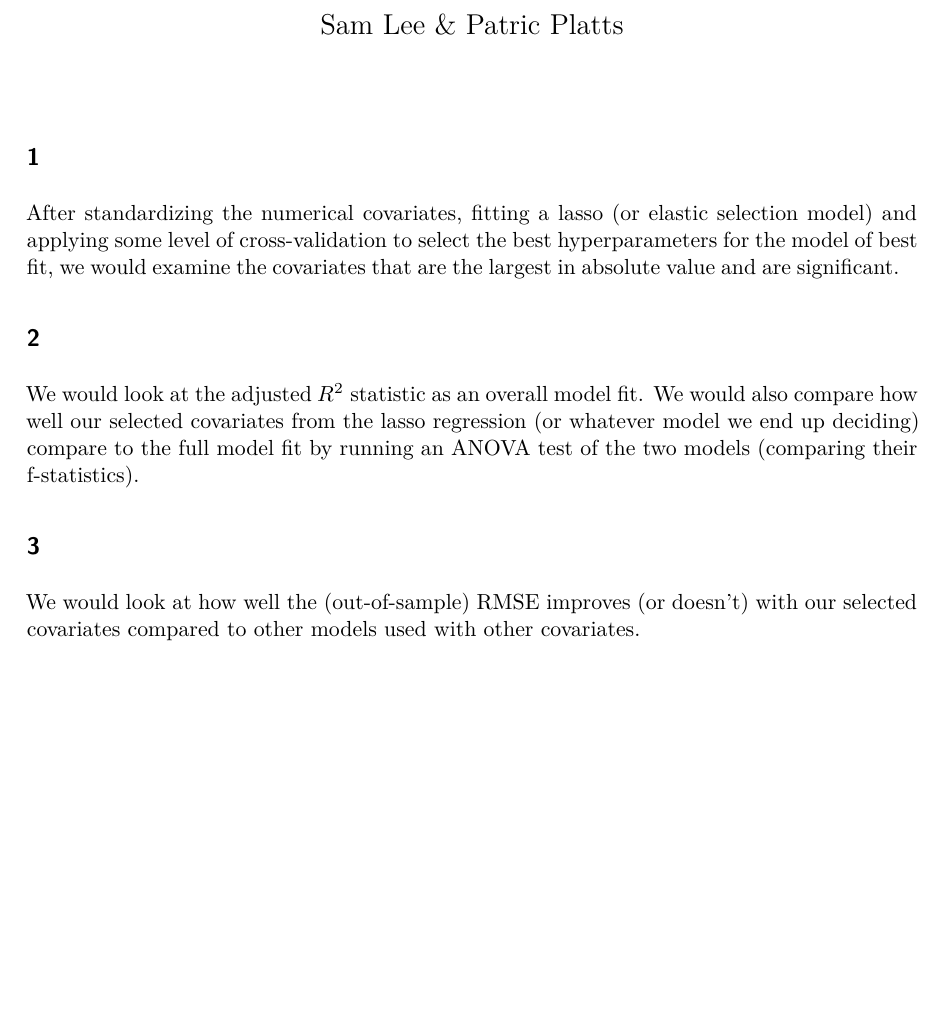
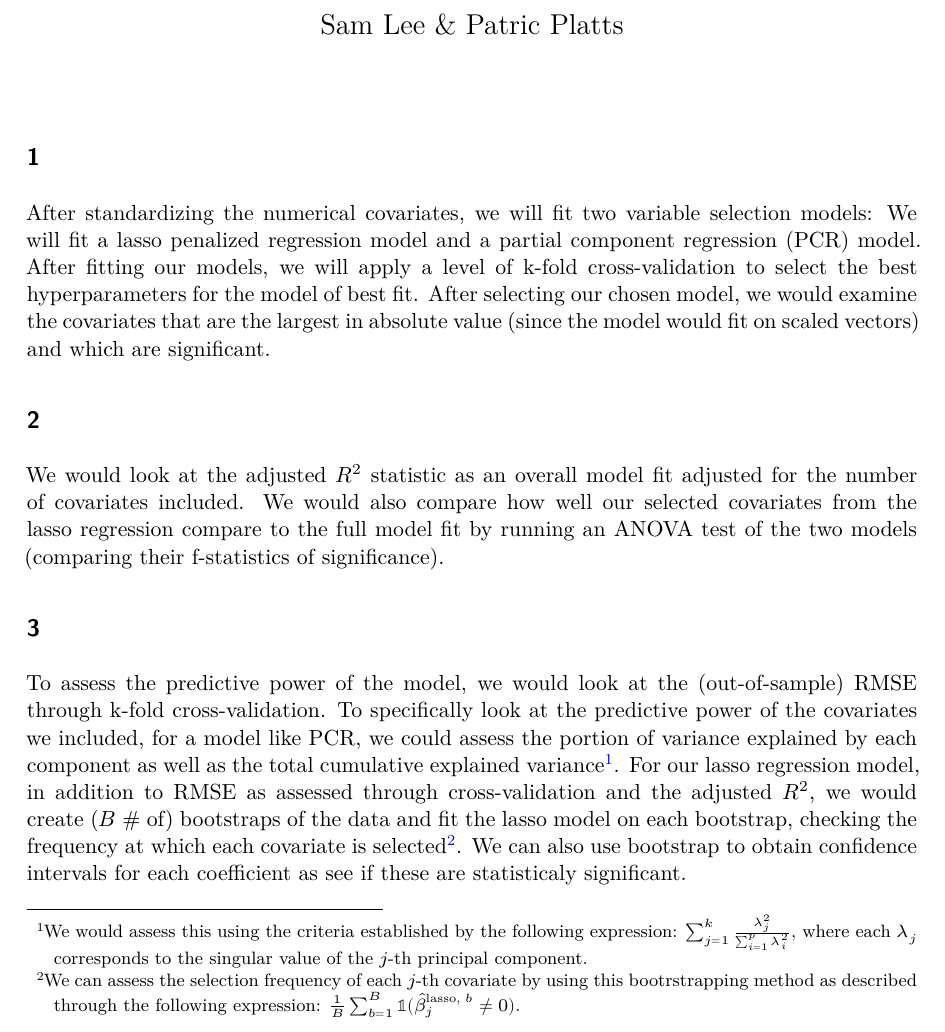
Before and after one commit to SamLeeBYU/STAT-536, a Quarto document (HW 2/report.qmd): part of the page, cut so that both start at the same text, the shorter picture padded with empty space. The pictures show the output file HW 2/report.pdf that the author committed with the source.

Commit message:
Update proposal

```diff
--- a/HW 2/report.qmd
+++ b/HW 2/report.qmd
@@ -14,12 +14,16 @@ rivers <- read_csv("Rivers.csv")
 
 ## 1
 
-After standardizing the numerical covariates, fitting a lasso (or elastic selection model) and applying some level of cross-validation to select the best hyperparameters for the model of best fit, we would examine the covariates that are the largest in absolute value and are significant.
+After standardizing the numerical covariates, we will fit two variable selection models: We will fit a lasso penalized regression model and a partial component regression (PCR) model. After fitting our models, we will apply a level of k-fold cross-validation to select the best hyperparameters for the model of best fit. After selecting our chosen model, we would examine the covariates that are the largest in absolute value (since the model would fit on scaled vectors) and which are significant.
 
 ## 2
 
-We would look at the adjusted $R^2$ statistic as an overall model fit. We would also compare how well our selected covariates from the lasso regression (or whatever model we end up deciding) compare to the full model fit by running an ANOVA test of the two models (comparing their f-statistics).
+We would look at the adjusted $R^2$ statistic as an overall model fit adjusted for the number of covariates included. We would also compare how well our selected covariates from the lasso regression compare to the full model fit by running an ANOVA test of the two models (comparing their f-statistics of significance).
 
 ## 3
 
-We would look at how well the (out-of-sample) RMSE improves (or doesn't) with our selected covariates compared to other models used with other covariates.
+To assess the predictive power of the model, we would look at the (out-of-sample) RMSE through k-fold cross-validation. To specifically look at the predictive power of the covariates we included, for a model like PCR, we could assess the portion of variance explained by each component as well as the total cumulative explained variance[^1]. For our lasso regression model, in addition to RMSE as assessed through cross-validation and the adjusted $R^2$, we would create ($B$ \# of) bootstraps of the data and fit the lasso model on each bootstrap, checking the frequency at which each covariate is selected[^2]. We can also use bootstrap to obtain confidence intervals for each coefficient as see if these are statisticaly significant.
+
+[^1]: We would assess this using the criteria established by the following expression:  $\sum_{j=1}^k\frac{\lambda_j^2}{\sum_{i=1}^p\lambda_i^2}$, where each $\lambda_j$ corresponds to the singular value of the $j$-th principal component.
+
+[^2]: We can assess the selection frequency of each $j$-th covariate by using this bootrstrapping method as described through the following expression: $\frac{1}{B}\sum_{b=1}^B\mathbb{1}(\hat{\beta}_j^{\text{lasso, } b} \neq 0)$.
```
Also changed, not shown: HW 2/report.pdf.
